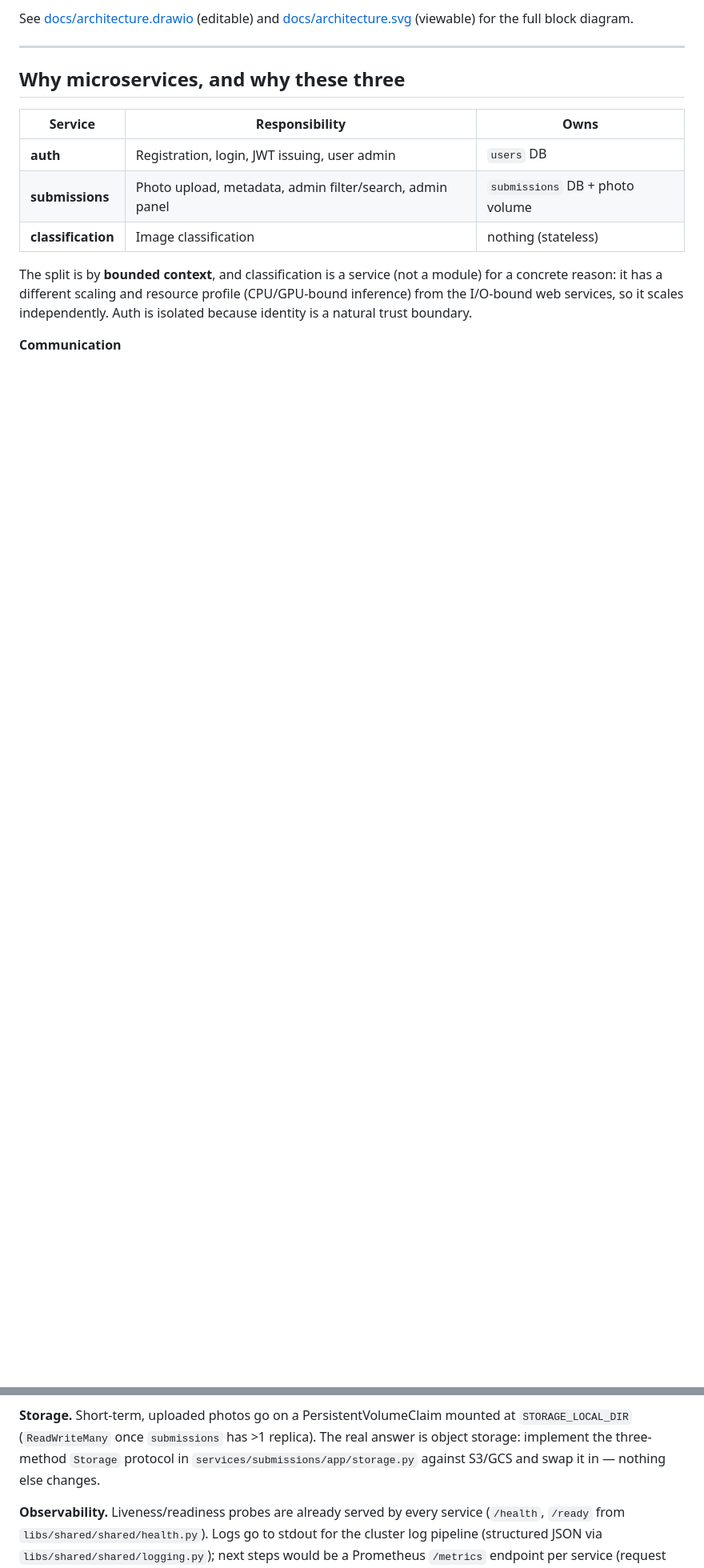
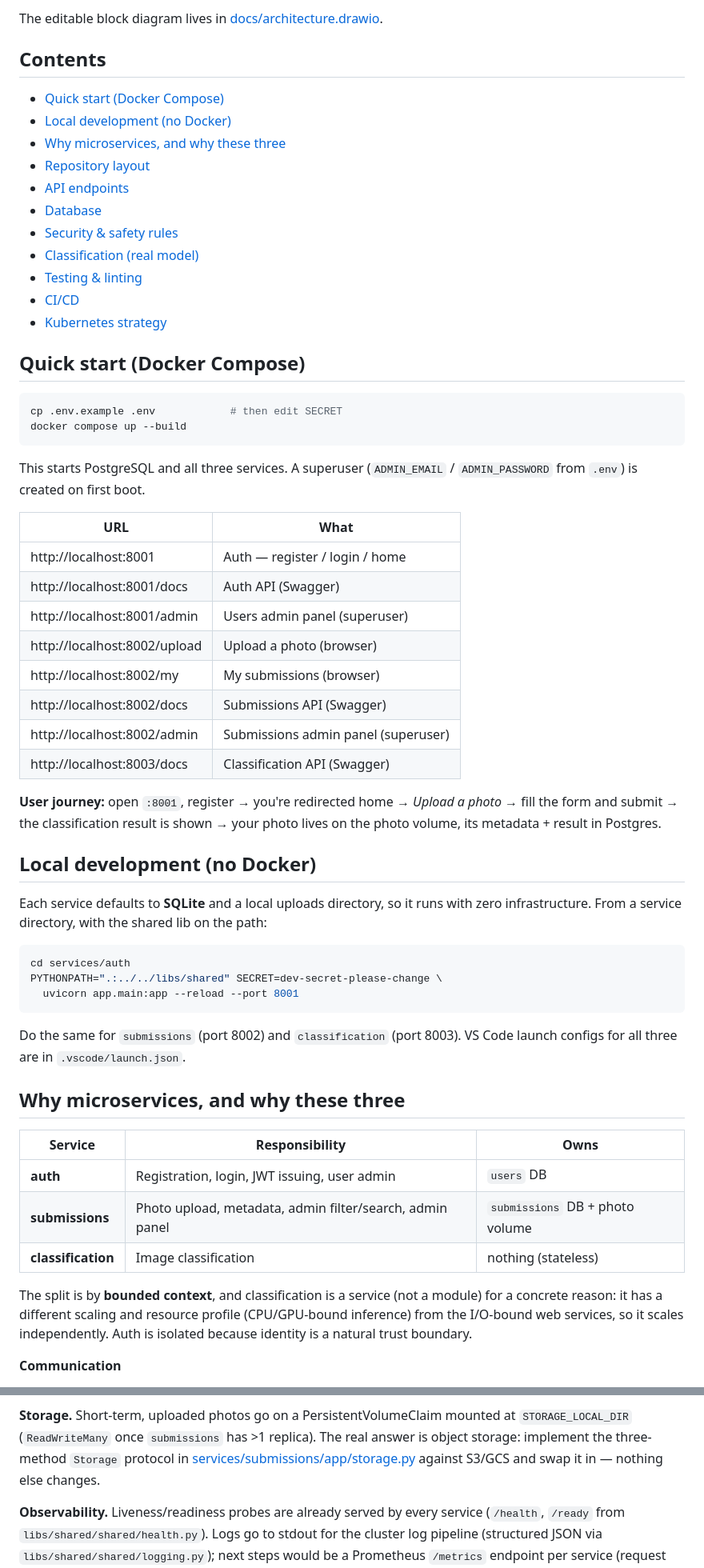
Before and after one commit to bubalopetar/photo_classification, a Markdown page: README.md, 2 parts joined by grey strips. Shown at 80% size. GitHub-like rendering; blank space fills up the shorter version.

Commit message:
Update README.md to enhance architecture diagram and clarify user journey

````diff
--- a/README.md
+++ b/README.md
@@ -21,10 +32,60 @@ Browser / API client
 ```
 
-See [docs/architecture.drawio](docs/architecture.drawio) (editable) and
-[docs/architecture.svg](docs/architecture.svg) (viewable) for the full block
-diagram.
+The editable block diagram lives in [docs/architecture.drawio](docs/architecture.drawio).
 
----
+## Contents
+
+- [Quick start (Docker Compose)](#quick-start-docker-compose)
+- [Local development (no Docker)](#local-development-no-docker)
+- [Why microservices, and why these three](#why-microservices-and-why-these-three)
+- [Repository layout](#repository-layout)
+- [API endpoints](#api-endpoints)
+- [Database](#database)
+- [Security & safety rules](#security--safety-rules)
+- [Classification (real model)](#classification-real-model)
+- [Testing & linting](#testing--linting)
+- [CI/CD](#cicd)
+- [Kubernetes strategy](#kubernetes-strategy)
+
+## Quick start (Docker Compose)
+
+```bash
+cp .env.example .env            # then edit SECRET
+docker compose up --build
+```
+
+This starts PostgreSQL and all three services. A superuser
+(`ADMIN_EMAIL` / `ADMIN_PASSWORD` from `.env`) is created on first boot.
+
+| URL | What |
+|---|---|
+| http://localhost:8001 | Auth — register / login / home |
+| http://localhost:8001/docs | Auth API (Swagger) |
+| http://localhost:8001/admin | Users admin panel (superuser) |
+| http://localhost:8002/upload | Upload a photo (browser) |
+| http://localhost:8002/my | My submissions (browser) |
+| http://localhost:8002/docs | Submissions API (Swagger) |
+| http://localhost:8002/admin | Submissions admin panel (superuser) |
+| http://localhost:8003/docs | Classification API (Swagger) |
+
+**User journey:** open `:8001`, register → you're redirected home → *Upload a
+photo* → fill the form and submit → the classification result is shown → your
+photo lives on the photo volume, its metadata + result in Postgres.
+
+## Local development (no Docker)
+
+Each service defaults to **SQLite** and a local uploads directory, so it runs
+with zero infrastructure. From a service directory, with the shared lib on the
+path:
+
+```bash
+cd services/auth
+PYTHONPATH=".:../../libs/shared" SECRET=dev-secret-please-change \
+  uvicorn app.main:app --reload --port 8001
+```
+
+Do the same for `submissions` (port 8002) and `classification` (port 8003). VS
+Code launch configs for all three are in `.vscode/launch.json`.
 
 ## Why microservices, and why these three
 
@@ -330,8 +339,8 @@ service (RDS / Cloud SQL) rather than an in-cluster pod.
 **Storage.** Short-term, uploaded photos go on a PersistentVolumeClaim mounted
 at `STORAGE_LOCAL_DIR` (`ReadWriteMany` once `submissions` has >1 replica).
 The real answer is object storage: implement the three-method `Storage`
-protocol in `services/submissions/app/storage.py` against S3/GCS and swap it
-in — nothing else changes.
+protocol in [services/submissions/app/storage.py](services/submissions/app/storage.py)
+against S3/GCS and swap it in — nothing else changes.
 
 **Observability.** Liveness/readiness probes are already served by every
 service (`/health`, `/ready` from `libs/shared/shared/health.py`). Logs go to
````
Also changed, not shown: other parts of README.md (+47 -88 lines).
